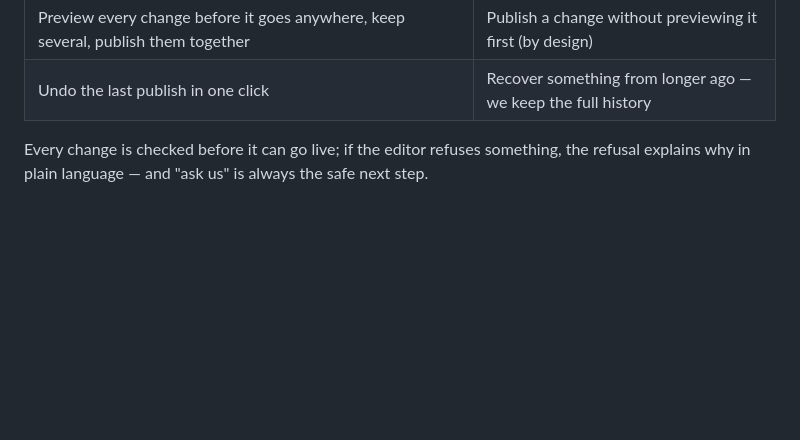
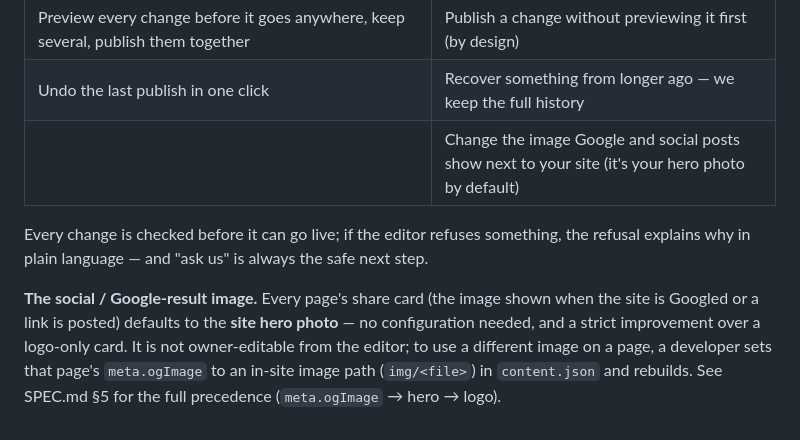
Before and after one commit to BradCL/blockson-2.0, a Markdown page: OPERATOR.md, the part around the change. Rendered like a GitHub page; blank space fills up the shorter version.

```diff
--- a/OPERATOR.md
+++ b/OPERATOR.md
@@ -424,6 +424,14 @@ developer.
 | Add a new card, FAQ entry, customer quote, or team member — and remove one (the editor always keeps at least one) | Add/remove items in other lists (pricing plans, hours rows, process steps) |
 | Preview every change before it goes anywhere, keep several, publish them together | Publish a change without previewing it first (by design) |
 | Undo the last publish in one click | Recover something from longer ago — we keep the full history |
+| | Change the image Google and social posts show next to your site (it's your hero photo by default) |
 
 Every change is checked before it can go live; if the editor refuses something, the
 refusal explains why in plain language — and "ask us" is always the safe next step.
+
+**The social / Google-result image.** Every page's share card (the image shown when
+the site is Googled or a link is posted) defaults to the **site hero photo** — no
+configuration needed, and a strict improvement over a logo-only card. It is not
+owner-editable from the editor; to use a different image on a page, a developer sets
+that page's `meta.ogImage` to an in-site image path (`img/<file>`) in `content.json`
+and rebuilds. See SPEC.md §5 for the full precedence (`meta.ogImage` → hero → logo).
```
Also changed, not shown: SPEC.md (+10 -0 lines).
